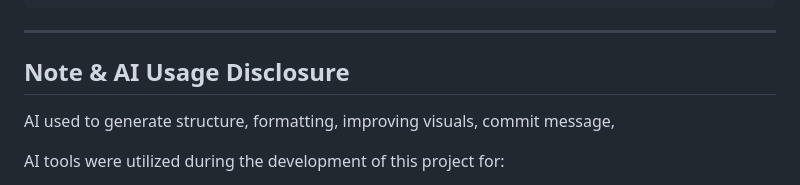
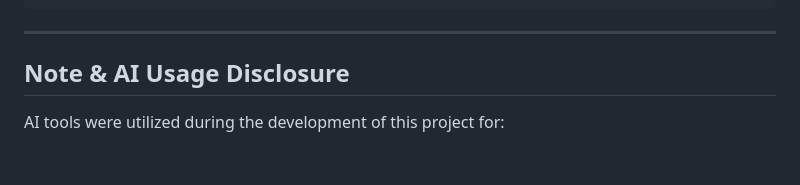
Before and after one commit to rakhahandrian-Git/Matrix_Graph-theory-Group3, a Markdown page: README.md, the part around the change. GitHub-like rendering; blank space fills up the shorter version.

Commit message:
Update AI usage disclosure in README
Removed mention of AI usage in generating structure and formatting.

```diff
--- a/README.md
+++ b/README.md
@@ -209,8 +209,6 @@ Matches exactly the 8 cut-sets illustrated on Slide 10.
 
 ## Note & AI Usage Disclosure
 
-AI used to generate structure, formatting, improving visuals, commit message,
-
 AI tools were utilized during the development of this project for:
 - **Styling:** Designing the clean dark monochrome user interface and CSS responsive layouts.
 - **Code Assistance:** Assisting with core algorithm implementation, matrix parsers, and unit test coverage.
```
